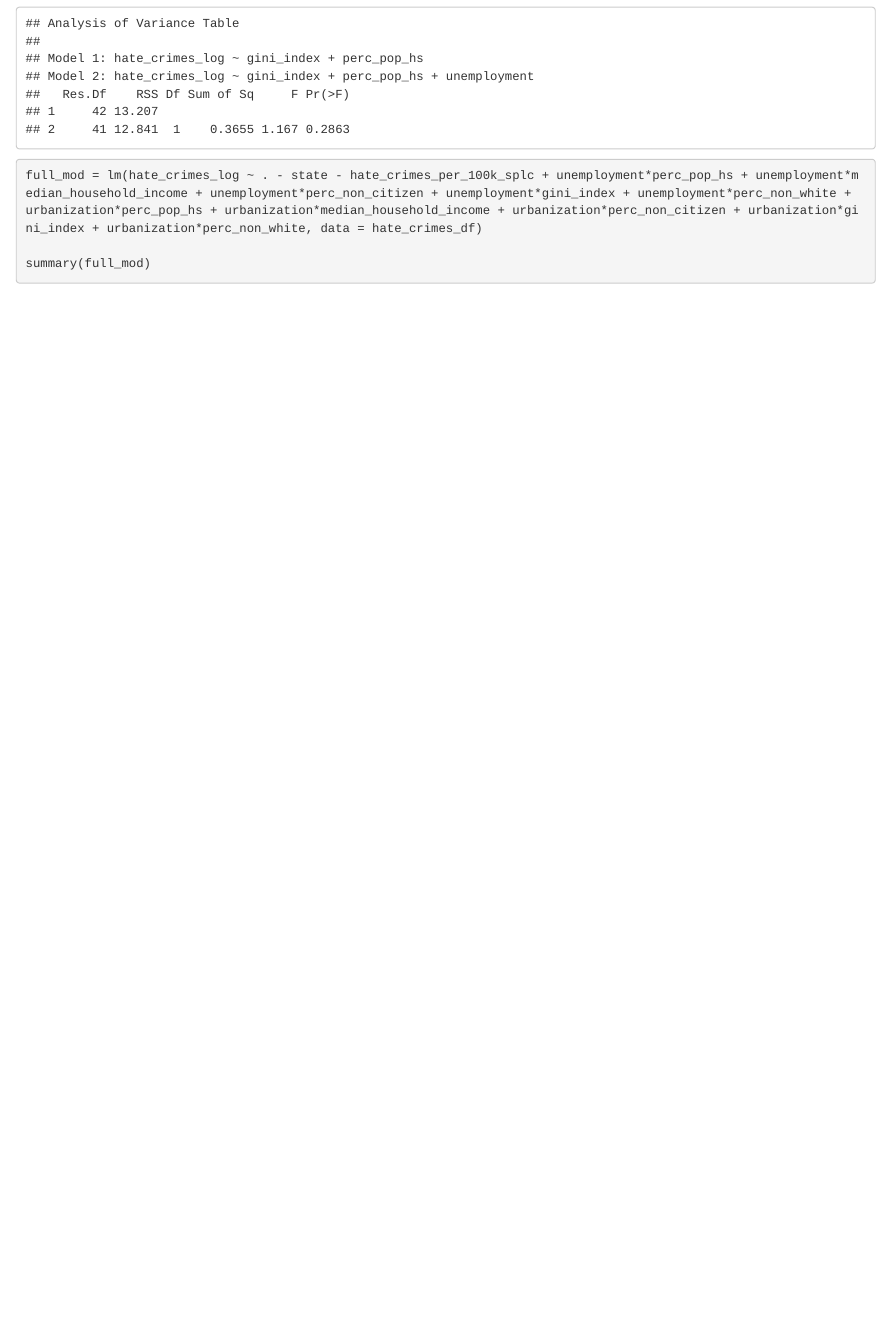
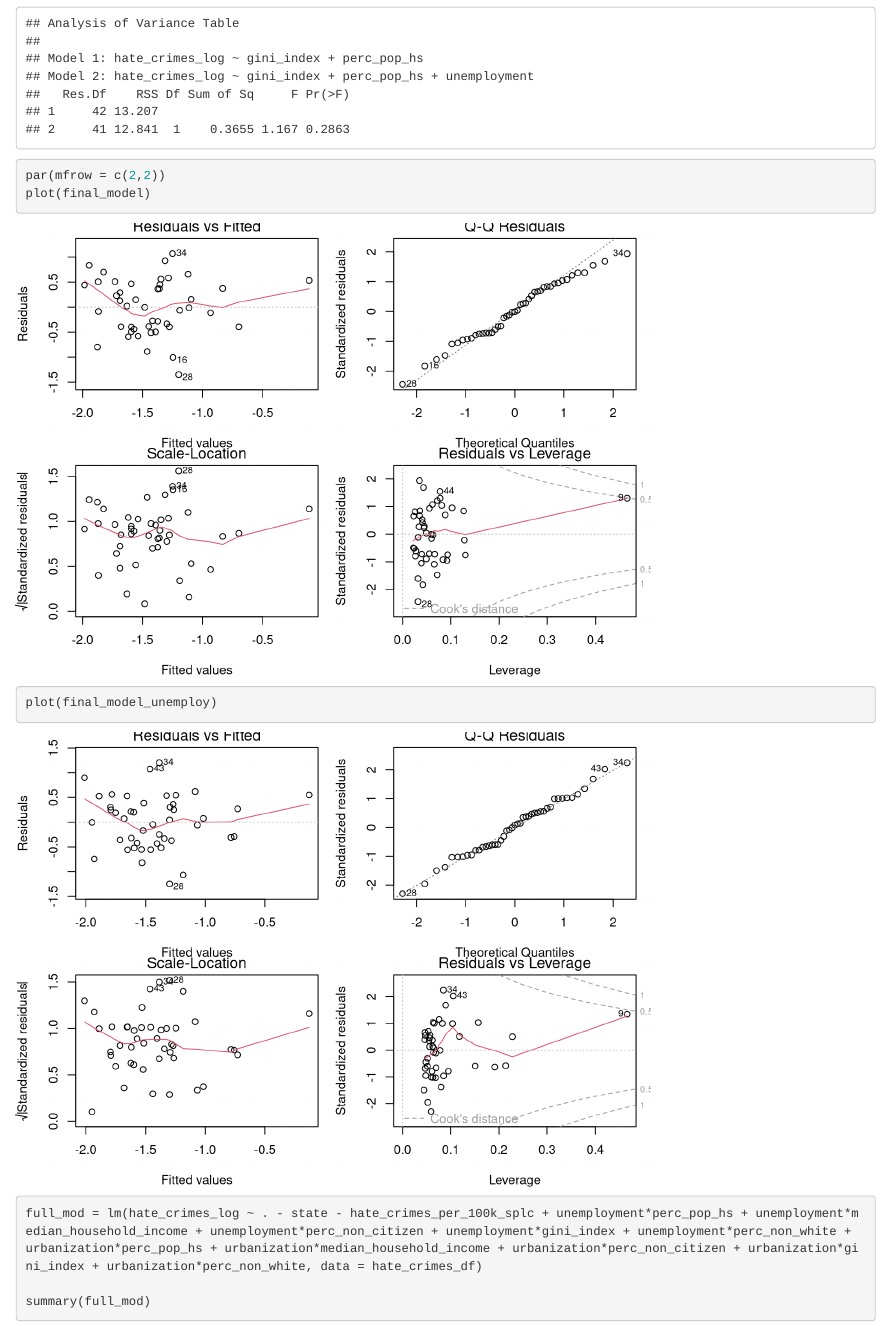
Before and after one commit to NICE8x/biostat_methods_project, an R Markdown document (exploratory_analysis.Rmd): the page in a window 1100 px wide, from 15540 px down. Rendered offline with R 4.5, knitr and Pandoc, with nearby package versions; column names are cleaned by a stand-in for the janitor package.

Commit message:
diagnostic and interaction analysis

````diff
--- a/exploratory_analysis.Rmd
+++ b/exploratory_analysis.Rmd
@@ -201,6 +201,11 @@ final_model_unemploy <- lm(hate_crimes_log ~ gini_index + perc_pop_hs + unemploy
 summary(final_model_unemploy)
 
 anova(final_model, final_model_unemploy)
+
+par(mfrow = c(2,2))
+plot(final_model)
+plot(final_model_unemploy)
+
 ```
 
 ```{r interactions}
````
